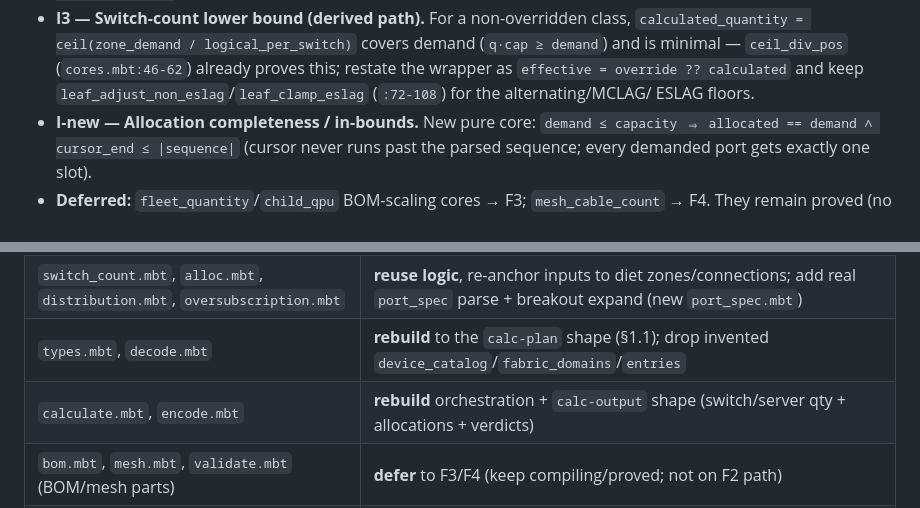
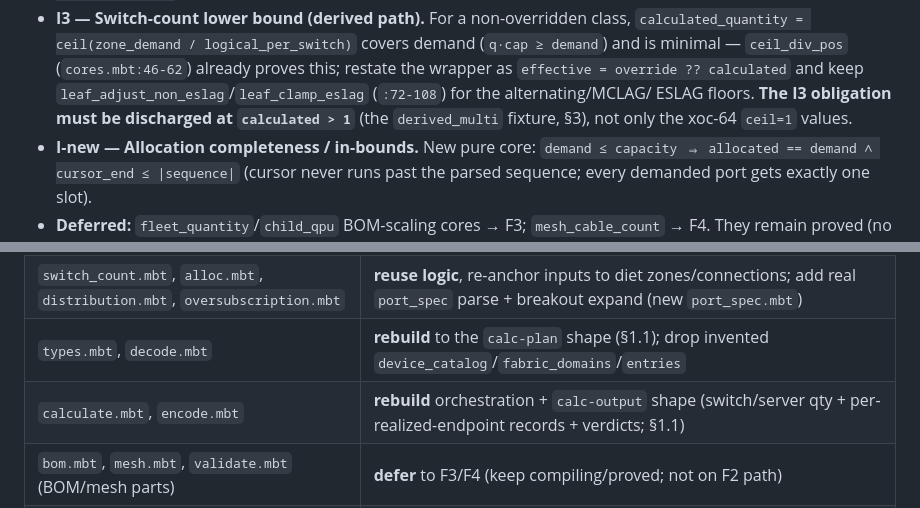
Before and after one commit to afewell-hh/aid, a Markdown page: docs/foundation/f2-architecture-note.md, 2 parts joined by grey strips. GitHub-like rendering.

```diff
--- a/docs/foundation/f2-architecture-note.md
+++ b/docs/foundation/f2-architecture-note.md
@@ -218,7 +289,8 @@ Re-establish against the diet model; **discard** invariants tied to the invented
   (`q·cap ≥ demand`) and is minimal — `ceil_div_pos` (`cores.mbt:46-62`) already
   proves this; restate the wrapper as `effective = override ?? calculated` and keep
   `leaf_adjust_non_eslag`/`leaf_clamp_eslag` (`:72-108`) for the alternating/MCLAG/
-  ESLAG floors.
+  ESLAG floors. **The I3 obligation must be discharged at `calculated > 1`** (the
+  `derived_multi` fixture, §3), not only the xoc-64 `ceil=1` values.
 - **I-new — Allocation completeness / in-bounds.** New pure core:
   `demand ≤ capacity ⇒ allocated == demand ∧ cursor_end ≤ |sequence|` (cursor never
   runs past the parsed sequence; every demanded port gets exactly one slot).
@@ -239,7 +311,7 @@ still turn it red.
 | `kernel/proofs/cores.mbt` (ceil_div, ports_distinct, leaf_adjust/clamp) | **reuse** (pure arithmetic; restate wrappers for I1/I3/I-new) |
 | `switch_count.mbt`, `alloc.mbt`, `distribution.mbt`, `oversubscription.mbt` | **reuse logic**, re-anchor inputs to diet zones/connections; add real `port_spec` parse + breakout expand (new `port_spec.mbt`) |
 | `types.mbt`, `decode.mbt` | **rebuild** to the `calc-plan` shape (§1.1); drop invented `device_catalog`/`fabric_domains`/`entries` |
-| `calculate.mbt`, `encode.mbt` | **rebuild** orchestration + `calc-output` shape (switch/server qty + allocations + verdicts) |
+| `calculate.mbt`, `encode.mbt` | **rebuild** orchestration + `calc-output` shape (switch/server qty + per-realized-endpoint records + verdicts; §1.1) |
 | `bom.mbt`, `mesh.mbt`, `validate.mbt` (BOM/mesh parts) | **defer** to F3/F4 (keep compiling/proved; not on F2 path) |
 | `internal/wasmhost`, `internal/components`, `embed`, ABI `kernel/wasm/abi.mbt` | **unchanged** (D16 boundary intact) |
 | `internal/orchestrate` (invented path) | **rewire** to feed the new `calc-plan` from `internal/topology`+`catalog`, or add a parallel F2 entry; flagged for devb in RED |
```
Also changed, not shown: other parts of docs/foundation/f2-architecture-note.md (+98 -20 lines).
